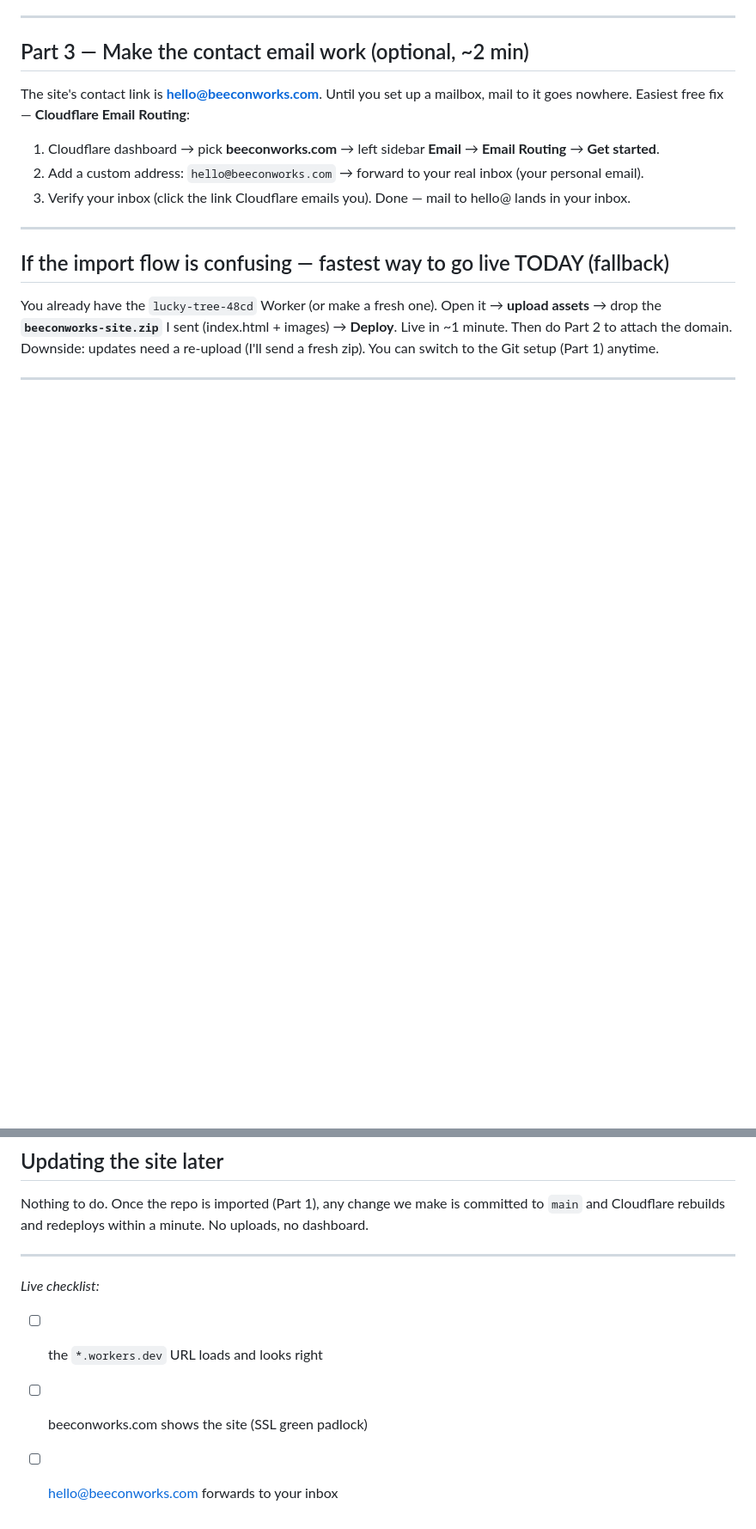
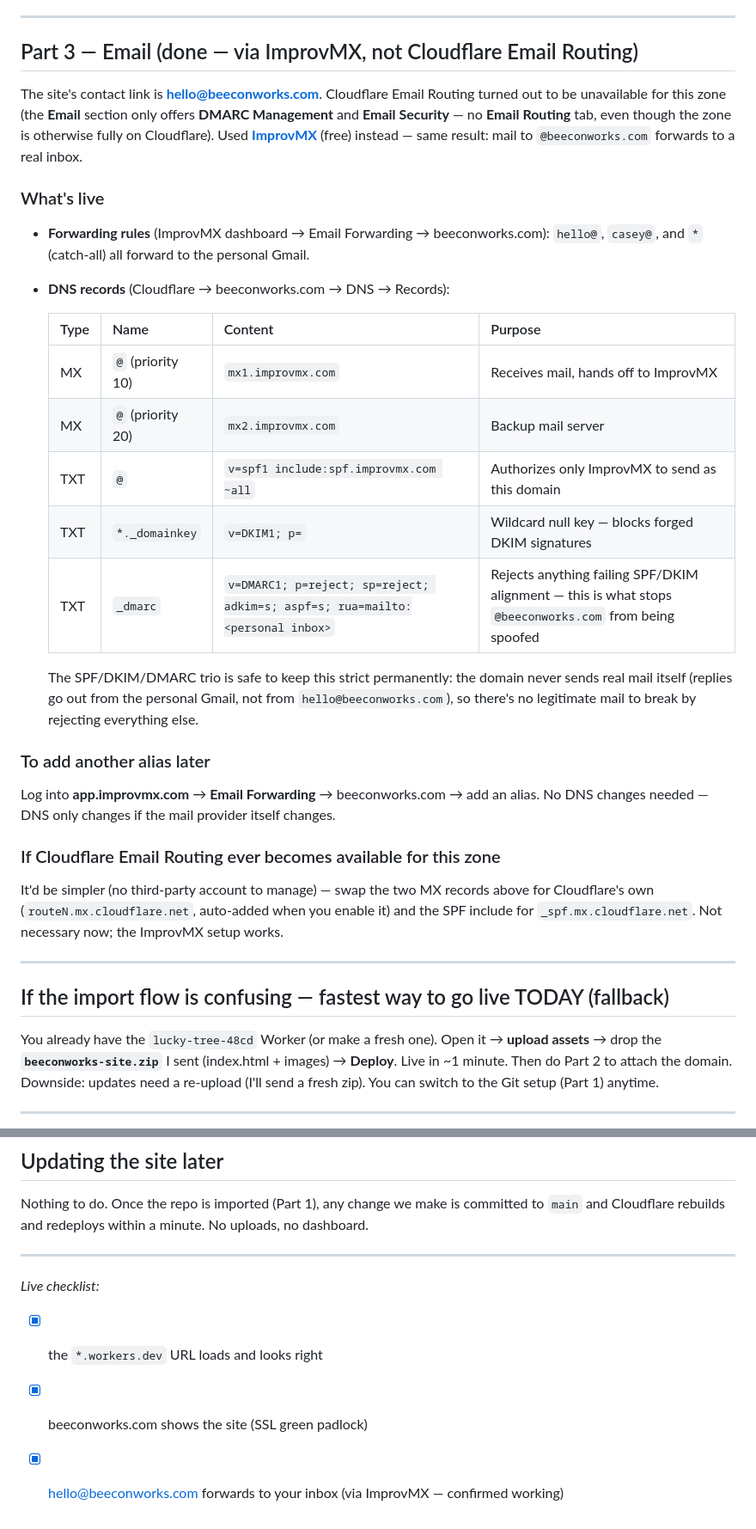
Before and after one commit to TheTurningPoint/StepIn, a Markdown page: BEECON_GOLIVE.md, 2 parts joined by grey strips. Shown at 86% size. Drawn GitHub-style; blank space fills up the shorter version.

Commit message:
Update BEECON_GOLIVE.md with actual email setup (ImprovMX)
Cloudflare Email Routing was never available for this zone (Email
section only exposed DMARC Management and Email Security), so mail
receiving/forwarding was set up with ImprovMX instead, alongside
SPF/DKIM/DMARC records to prevent @beeconworks.com spoofing. Replaces
the original Cloudflare Email Routing instructions with what's
actually live, and checks off the go-live checklist.

Co-Authored-By: Claude Sonnet 5 <noreply@anthropic.com>
Claude-Session: https://claude.ai/code/session_01CDUbWZT8awjaZEkyfSk6Z8

```diff
--- a/BEECON_GOLIVE.md
+++ b/BEECON_GOLIVE.md
@@ -40,14 +40,39 @@ so the domain isn't claimed twice.
 
 ---
 
-## Part 3 — Make the contact email work (optional, ~2 min)
+## Part 3 — Email (done — via ImprovMX, not Cloudflare Email Routing)
 
-The site's contact link is **hello@beeconworks.com**. Until you set up a mailbox, mail to it goes nowhere.
-Easiest free fix — **Cloudflare Email Routing**:
+The site's contact link is **hello@beeconworks.com**. Cloudflare Email Routing turned out to be
+unavailable for this zone (the **Email** section only offers **DMARC Management** and **Email Security** —
+no **Email Routing** tab, even though the zone is otherwise fully on Cloudflare). Used
+**[ImprovMX](https://improvmx.com)** (free) instead — same result: mail to `@beeconworks.com` forwards to a
+real inbox.
 
-1. Cloudflare dashboard → pick **beeconworks.com** → left sidebar **Email** → **Email Routing** → **Get started**.
-2. Add a custom address: `hello@beeconworks.com` → forward to your real inbox (your personal email).
-3. Verify your inbox (click the link Cloudflare emails you). Done — mail to hello@ lands in your inbox.
+### What's live
+- **Forwarding rules** (ImprovMX dashboard → Email Forwarding → beeconworks.com): `hello@`, `casey@`, and
+  `*` (catch-all) all forward to the personal Gmail.
+- **DNS records** (Cloudflare → beeconworks.com → DNS → Records):
+
+  | Type | Name | Content | Purpose |
+  |---|---|---|---|
+  | MX | `@` (priority 10) | `mx1.improvmx.com` | Receives mail, hands off to ImprovMX |
+  | MX | `@` (priority 20) | `mx2.improvmx.com` | Backup mail server |
+  | TXT | `@` | `v=spf1 include:spf.improvmx.com ~all` | Authorizes only ImprovMX to send as this domain |
+  | TXT | `*._domainkey` | `v=DKIM1; p=` | Wildcard null key — blocks forged DKIM signatures |
+  | TXT | `_dmarc` | `v=DMARC1; p=reject; sp=reject; adkim=s; aspf=s; rua=mailto:<personal inbox>` | Rejects anything failing SPF/DKIM alignment — this is what stops `@beeconworks.com` from being spoofed |
+
+  The SPF/DKIM/DMARC trio is safe to keep this strict permanently: the domain never sends real mail itself
+  (replies go out from the personal Gmail, not from `hello@beeconworks.com`), so there's no legitimate mail
+  to break by rejecting everything else.
+
+### To add another alias later
+Log into **app.improvmx.com** → **Email Forwarding** → beeconworks.com → add an alias. No DNS changes
+needed — DNS only changes if the mail provider itself changes.
+
+### If Cloudflare Email Routing ever becomes available for this zone
+It'd be simpler (no third-party account to manage) — swap the two MX records above for Cloudflare's own
+(`routeN.mx.cloudflare.net`, auto-added when you enable it) and the SPF include for
+`_spf.mx.cloudflare.net`. Not necessary now; the ImprovMX setup works.
 
 ---
 
@@ -68,6 +93,6 @@ rebuilds and redeploys within a minute. No uploads, no dashboard.
 ---
 
 *Live checklist:*
-- [ ] the `*.workers.dev` URL loads and looks right
-- [ ] beeconworks.com shows the site (SSL green padlock)
-- [ ] hello@beeconworks.com forwards to your inbox
+- [x] the `*.workers.dev` URL loads and looks right
+- [x] beeconworks.com shows the site (SSL green padlock)
+- [x] hello@beeconworks.com forwards to your inbox (via ImprovMX — confirmed working)
```
